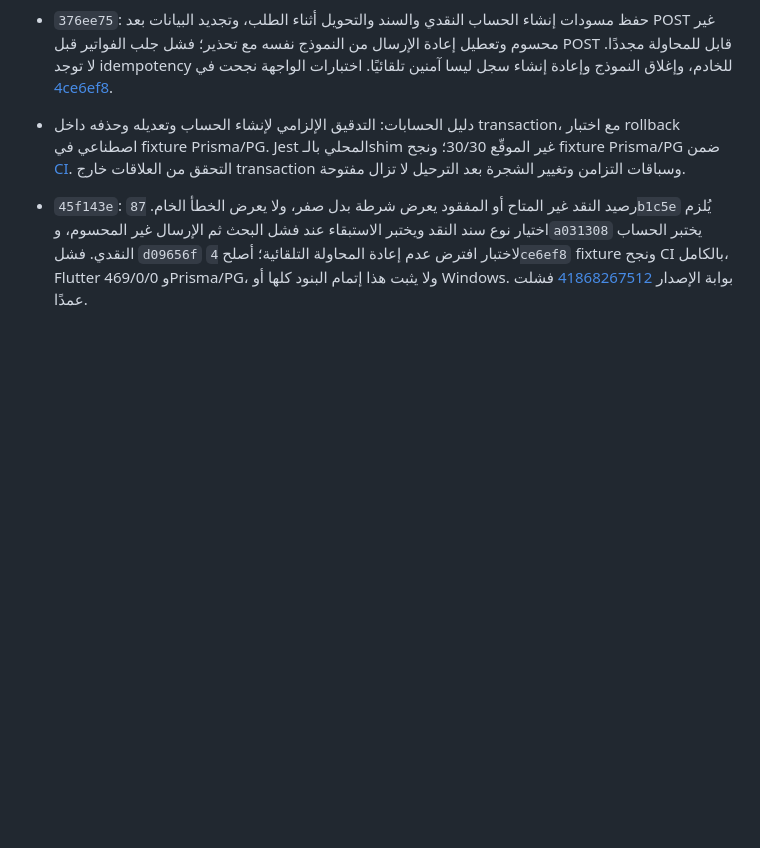
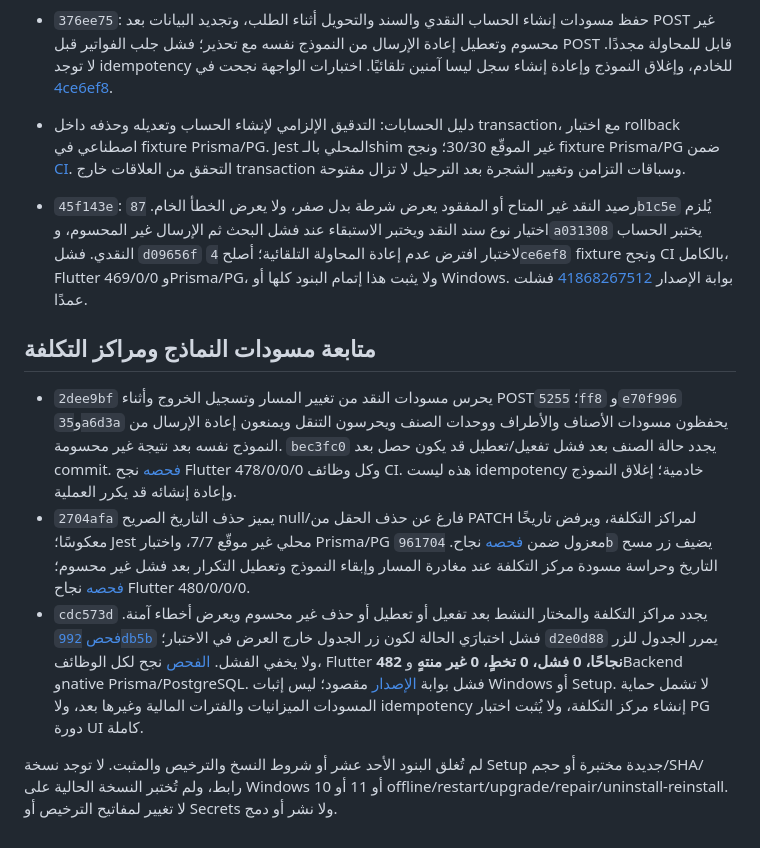
Before and after one commit to ahmadtefa/ERP_KAYAN, a Markdown page: docs/release/CONTINUATION-STATUS-2026-11-04.md, the part around the change. Rendered like a GitHub page; blank space fills up the shorter version.

```diff
--- a/docs/release/CONTINUATION-STATUS-2026-11-04.md
+++ b/docs/release/CONTINUATION-STATUS-2026-11-04.md
@@ -96,3 +96,11 @@
 - دليل الحسابات: التدقيق الإلزامي لإنشاء الحساب وتعديله وحذفه داخل transaction، مع اختبار rollback اصطناعي في fixture Prisma/PG. Jest المحلي بالـshim غير الموقّع 30/30؛ ونجح fixture Prisma/PG ضمن [CI](https://github.com/ahmadtefa/ERP_KAYAN/actions/runs/41868266685). التحقق من العلاقات خارج transaction وسباقات التزامن وتغيير الشجرة بعد الترحيل لا تزال مفتوحة.
 
 - `45f143e`: رصيد النقد غير المتاح أو المفقود يعرض شرطة بدل صفر، ولا يعرض الخطأ الخام. `87b1c5e` يُلزم اختيار نوع سند النقد ويختبر الاستبقاء عند فشل البحث ثم الإرسال غير المحسوم، و`a031308` يختبر الحساب النقدي. فشل `d09656f` لاختبار افترض عدم إعادة المحاولة التلقائية؛ أصلح `4ce6ef8` fixture ونجح CI بالكامل، Flutter 469/0/0 وPrisma/PG، ولا يثبت هذا إتمام البنود كلها أو Windows. بوابة الإصدار [41868267512](https://github.com/ahmadtefa/ERP_KAYAN/actions/runs/41868267512) فشلت عمدًا.
+
+## متابعة مسودات النماذج ومراكز التكلفة
+
+- `2dee9bf` يحرس مسودات النقد من تغيير المسار وتسجيل الخروج وأثناء POST؛ `5255ff8` و`e70f996` و`35a6d3a` يحفظون مسودات الأصناف والأطراف ووحدات الصنف ويحرسون التنقل ويمنعون إعادة الإرسال من النموذج نفسه بعد نتيجة غير محسومة. `bec3fc0` يجدد حالة الصنف بعد فشل تفعيل/تعطيل قد يكون حصل بعد commit. [فحصه](https://github.com/ahmadtefa/ERP_KAYAN/actions/runs/41871046648) نجح Flutter 478/0/0/0 وكل وظائف CI. هذه ليست idempotency خادمية؛ إغلاق النموذج وإعادة إنشائه قد يكرر العملية.
+- `2704afa` يميز حذف التاريخ الصريح null/فارغ عن حذف الحقل من PATCH لمراكز التكلفة، ويرفض تاريخًا معكوسًا؛ Jest محلي غير موقّع 7/7، واختبار Prisma/PG معزول ضمن [فحصه](https://github.com/ahmadtefa/ERP_KAYAN/actions/runs/41871953214) نجاح. `961704b` يضيف زر مسح التاريخ وحراسة مسودة مركز التكلفة عند مغادرة المسار وإبقاء النموذج وتعطيل التكرار بعد فشل غير محسوم؛ [فحصه](https://github.com/ahmadtefa/ERP_KAYAN/actions/runs/41872144005) نجاح Flutter 480/0/0/0.
+- `cdc573d` يجدد مراكز التكلفة والمختار النشط بعد تفعيل أو تعطيل أو حذف غير محسوم ويعرض أخطاء آمنة. [فحص `992db5b`](https://github.com/ahmadtefa/ERP_KAYAN/actions/runs/41872279922) فشل اختبارَي الحالة لكون زر الجدول خارج العرض في الاختبار؛ `d2e0d88` يمرر الجدول للزر ولا يخفي الفشل. [الفحص](https://github.com/ahmadtefa/ERP_KAYAN/actions/runs/41872946559) نجح لكل الوظائف، Flutter **482 نجاحًا، 0 فشل، 0 تخطٍ، 0 غير منتهٍ** وBackend وnative Prisma/PostgreSQL. فشل بوابة [الإصدار](https://github.com/ahmadtefa/ERP_KAYAN/actions/runs/41872946582) مقصود؛ ليس إثبات Windows أو Setup. لا تشمل حماية المسودات الميزانيات والفترات المالية وغيرها بعد، ولا idempotency إنشاء مركز التكلفة، ولا يُثبت اختبار PG دورة UI كاملة.
+
+لم تُغلق البنود الأحد عشر أو شروط النسخ والترخيص والمثبت. لا توجد نسخة Setup جديدة مختبرة أو حجم/SHA/رابط، ولم تُختبر النسخة الحالية على Windows 10 أو 11 أو offline/restart/upgrade/repair/uninstall-reinstall. لا تغيير لمفاتيح الترخيص أو Secrets ولا نشر أو دمج.
```
Also changed, not shown: docs/release/IMPLEMENTATION-PLAN-2026-11-04.md (+2 -2 lines).
